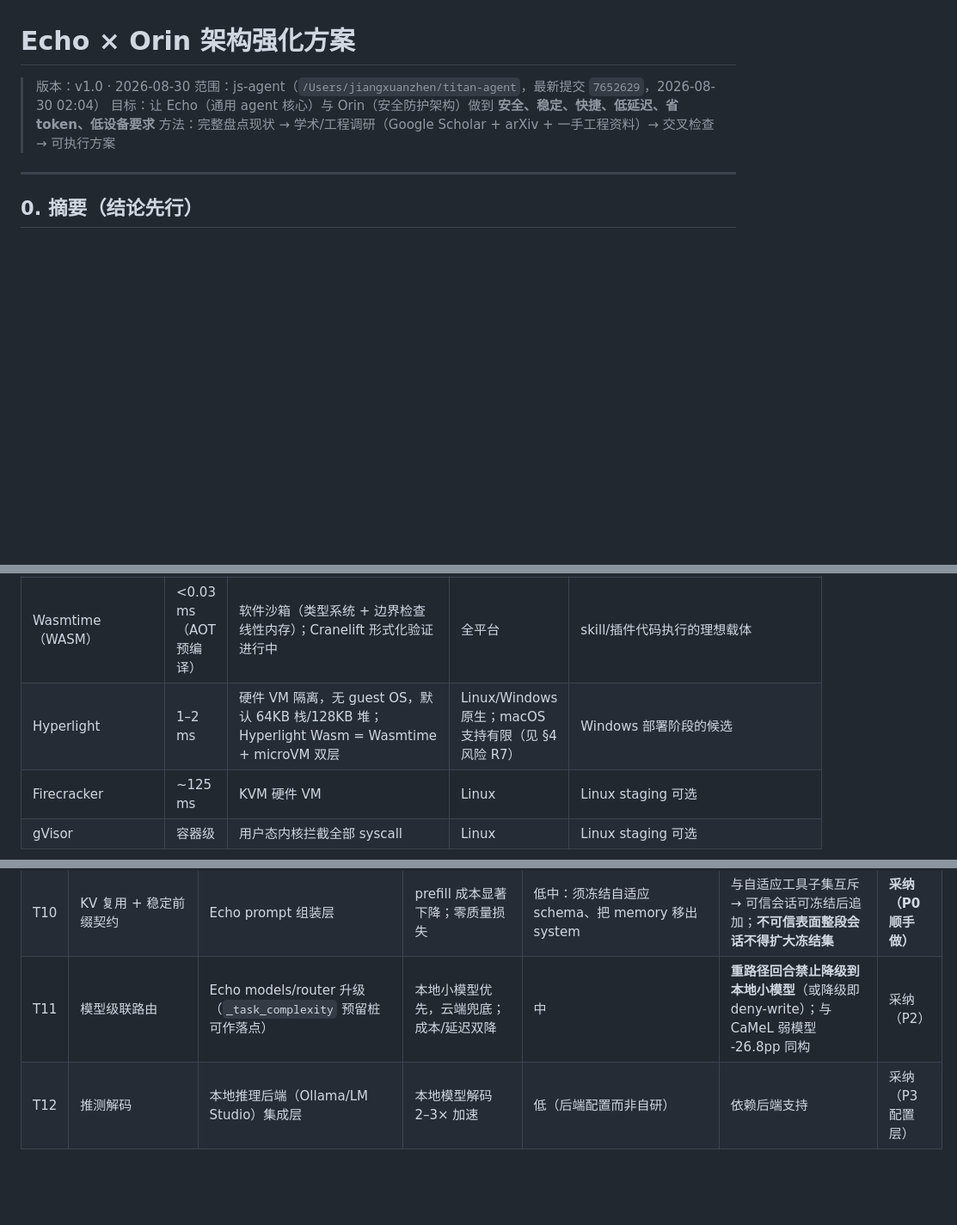
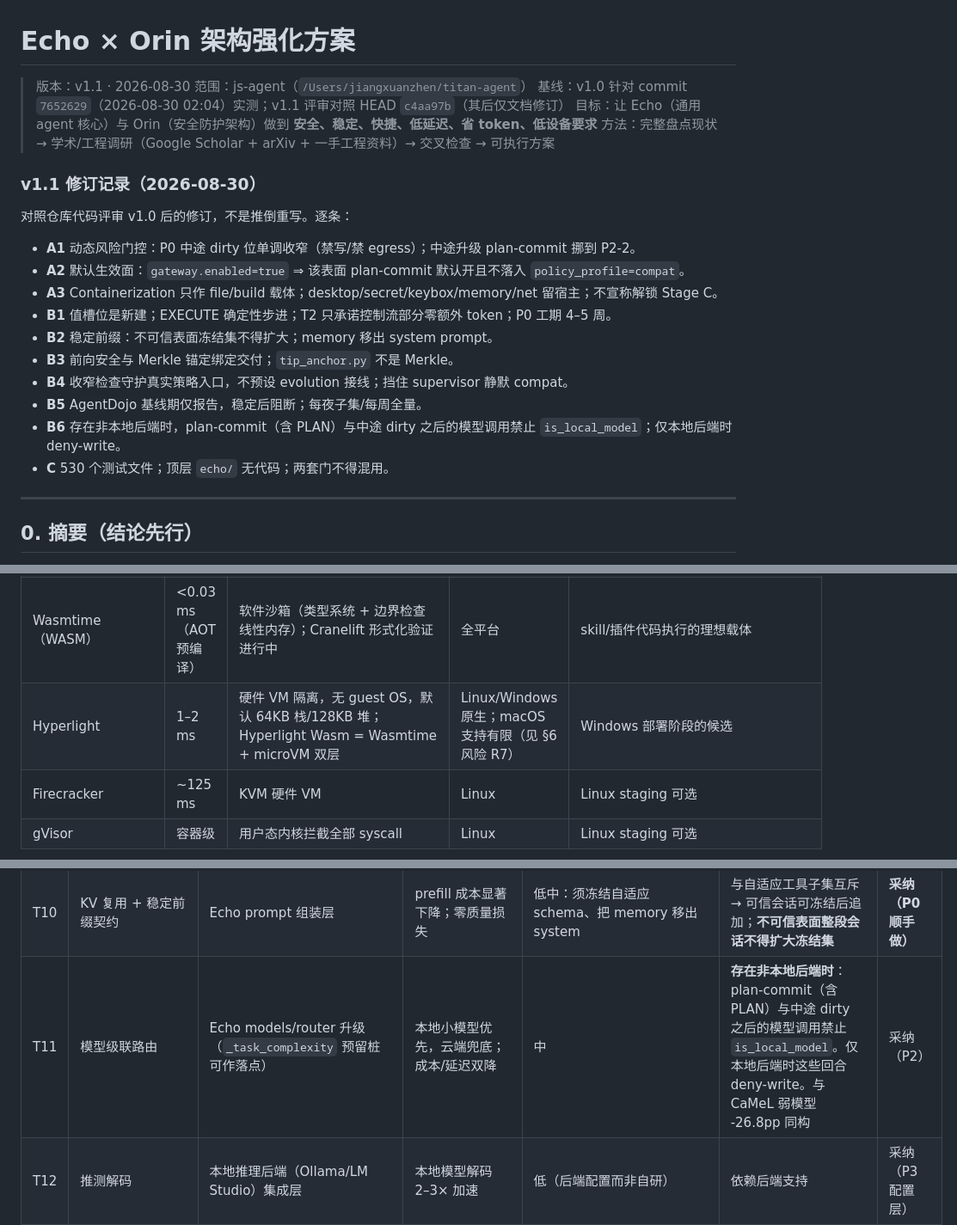
Before and after one commit to JiangSkirk/echo, a Markdown page: docs/security/ECHO_ORIN_HARDENING_PLAN.md, 3 parts joined by grey strips. Shown at 86% size. GitHub-like rendering; blank space fills up the shorter version.

Commit message:
docs(security): v1.1 Echo × Orin hardening plan closeout
Bump the imported plan to v1.1 with a revision log and align
T11/R8/honesty notes with the full routing interaction clause.

Co-authored-by: Cursor <cursoragent@cursor.com>

```diff
--- a/docs/security/ECHO_ORIN_HARDENING_PLAN.md
+++ b/docs/security/ECHO_ORIN_HARDENING_PLAN.md
@@ -1,9 +1,25 @@
 # Echo × Orin 架构强化方案
 
-> 版本：v1.0 · 2026-08-30
-> 范围：js-agent（`/Users/jiangxuanzhen/titan-agent`，最新提交 `7652629`，2026-08-30 02:04）
+> 版本：v1.1 · 2026-08-30
+> 范围：js-agent（`/Users/jiangxuanzhen/titan-agent`）
+> 基线：v1.0 针对 commit `7652629`（2026-08-30 02:04）实测；v1.1 评审对照 HEAD `c4aa97b`（其后仅文档修订）
 > 目标：让 Echo（通用 agent 核心）与 Orin（安全防护架构）做到 **安全、稳定、快捷、低延迟、省 token、低设备要求**
 > 方法：完整盘点现状 → 学术/工程调研（Google Scholar + arXiv + 一手工程资料）→ 交叉检查 → 可执行方案
+
+### v1.1 修订记录（2026-08-30）
+
+对照仓库代码评审 v1.0 后的修订，不是推倒重写。逐条：
+
+- **A1** 动态风险门控：P0 中途 dirty 位单调收窄（禁写/禁 egress）；中途升级 plan-commit 挪到 P2-2。
+- **A2** 默认生效面：`gateway.enabled=true` ⇒ 该表面 plan-commit 默认开且不落入 `policy_profile=compat`。
+- **A3** Containerization 只作 file/build 载体；desktop/secret/keybox/memory/net 留宿主；不宣称解锁 Stage C。
+- **B1** 值槽位是新建；EXECUTE 确定性步进；T2 只承诺控制流部分零额外 token；P0 工期 4–5 周。
+- **B2** 稳定前缀：不可信表面冻结集不得扩大；memory 移出 system prompt。
+- **B3** 前向安全与 Merkle 锚定绑定交付；`tip_anchor.py` 不是 Merkle。
+- **B4** 收窄检查守护真实策略入口，不预设 evolution 接线；挡住 supervisor 静默 compat。
+- **B5** AgentDojo 基线期仅报告，稳定后阻断；每夜子集/每周全量。
+- **B6** 存在非本地后端时，plan-commit（含 PLAN）与中途 dirty 之后的模型调用禁止 `is_local_model`；仅本地后端时 deny-write。
+- **C** 530 个测试文件；顶层 `echo/` 无代码；两套门不得混用。
 
 ---
 
@@ -103,7 +119,7 @@ Echo/Orin 已经造出了"能力 + 污点 + 确定性门 + 防篡改账本"的
 | `sandbox-exec`（现状） | 进程级 | 弱：仅文件/网络 ACL，**已被 Apple 废弃**；macOS 无 namespaces/cgroups/seccomp | macOS | 现状可用但需规划迁移 |
 | **Apple Containerization** | **亚秒** | 每容器独立轻量 Linux VM（Virtualization.framework），共享内核 VM 模型被淘汰 | macOS 26 + Apple Silicon，Apache-2.0，v1.0.0（2026-06-09） | **P2-1：file/build 载体**；desktop/secret/keybox/memory/net 留宿主直至密钥材料离开该进程 |
 | Wasmtime（WASM） | <0.03 ms（AOT 预编译） | 软件沙箱（类型系统 + 边界检查线性内存）；Cranelift 形式化验证进行中 | 全平台 | skill/插件代码执行的理想载体 |
-| Hyperlight | 1–2 ms | 硬件 VM 隔离，无 guest OS，默认 64KB 栈/128KB 堆；Hyperlight Wasm = Wasmtime + microVM 双层 | Linux/Windows 原生；macOS 支持有限（见 §4 风险 R7） | Windows 部署阶段的候选 |
+| Hyperlight | 1–2 ms | 硬件 VM 隔离，无 guest OS，默认 64KB 栈/128KB 堆；Hyperlight Wasm = Wasmtime + microVM 双层 | Linux/Windows 原生；macOS 支持有限（见 §6 风险 R7） | Windows 部署阶段的候选 |
 | Firecracker | ~125 ms | KVM 硬件 VM | Linux | Linux staging 可选 |
 | gVisor | 容器级 | 用户态内核拦截全部 syscall | Linux | Linux staging 可选 |
 
@@ -134,7 +150,7 @@ Echo/Orin 已经造出了"能力 + 污点 + 确定性门 + 防篡改账本"的
 | T8 | Wasmtime skill 沙箱 | Echo skill/插件执行 | 亚毫秒启动的全平台沙箱 | 中：skill 需编译 wasm 或运行时嵌入 | 现有 skill 是 Python → 渐进式 | 采纳（P3 探索） |
 | T9 | LLMLingua 式压缩 | Echo context_savings 升级 | 工具输出/长文档最多 20× 压缩 | 中：压缩模型本地运行（phi-2 级 <8GB），启发式回退 | 与"低设备"部分冲突 → 可选模块 | 采纳（P3，可选） |
 | T10 | KV 复用 + 稳定前缀契约 | Echo prompt 组装层 | prefill 成本显著下降；零质量损失 | 低中：须冻结自适应 schema、把 memory 移出 system | 与自适应工具子集互斥 → 可信会话可冻结后追加；**不可信表面整段会话不得扩大冻结集** | **采纳（P0 顺手做）** |
-| T11 | 模型级联路由 | Echo models/router 升级（`_task_complexity` 预留桩可作落点） | 本地小模型优先，云端兜底；成本/延迟双降 | 中 | **重路径回合禁止降级到本地小模型**（或降级即 deny-write）；与 CaMeL 弱模型 -26.8pp 同构 | 采纳（P2） |
+| T11 | 模型级联路由 | Echo models/router 升级（`_task_complexity` 预留桩可作落点） | 本地小模型优先，云端兜底；成本/延迟双降 | 中 | **存在非本地后端时**：plan-commit（含 PLAN）与中途 dirty 之后的模型调用禁止 `is_local_model`。仅本地后端时这些回合 deny-write。与 CaMeL 弱模型 -26.8pp 同构 | 采纳（P2） |
 | T12 | 推测解码 | 本地推理后端（Ollama/LM Studio）集成层 | 本地模型解码 2–3× 加速 | 低（后端配置而非自研） | 依赖后端支持 | 采纳（P3 配置层） |
 | T13 | Gemini 教训：检测式防御的定位 | SECURITY.md 已声明 | 防止团队对分类器产生错误信心 | 零 | 无 | 已采纳（维持） |
 | T14 | seL4 形式化验证路线 | 仅作灵感（capability 命名、规格先行） | — | 极高 | 超出项目阶段 | 不采纳（记入远景） |
```
Also changed, not shown: other parts of docs/security/ECHO_ORIN_HARDENING_PLAN.md (+5 -5 lines).
